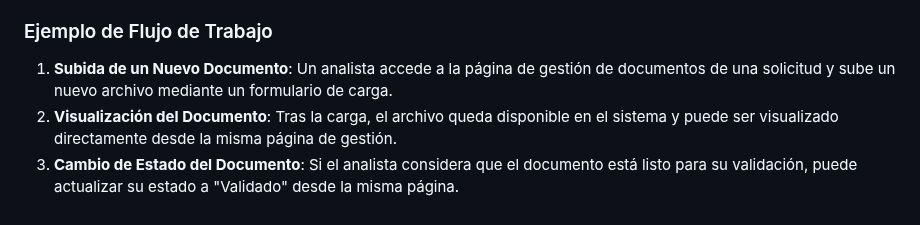
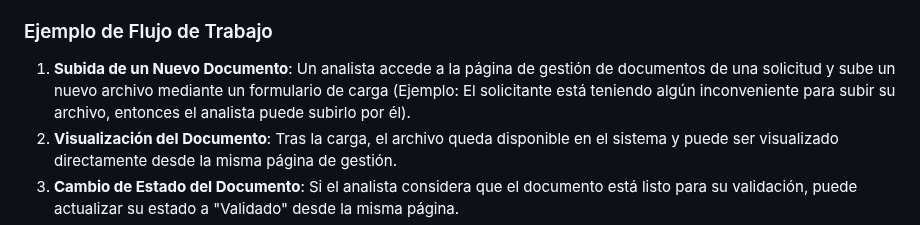
Before and after one commit to fiis-bd242/bd242-grupo6, a Markdown page: 12/12.2/12.2.md, the part around the change. Rendered like a GitHub page.

```diff
--- a/12/12.2/12.2.md
+++ b/12/12.2/12.2.md
@@ -73,7 +73,7 @@ En el sistema de gestión de solicitudes, los analistas son responsables de supe
 
 ### Ejemplo de Flujo de Trabajo
 
-1. **Subida de un Nuevo Documento**: Un analista accede a la página de gestión de documentos de una solicitud y sube un nuevo archivo mediante un formulario de carga.
+1. **Subida de un Nuevo Documento**: Un analista accede a la página de gestión de documentos de una solicitud y sube un nuevo archivo mediante un formulario de carga (Ejemplo: El solicitante está teniendo algún inconveniente para subir su archivo, entonces el analista puede subirlo por él).
 2. **Visualización del Documento**: Tras la carga, el archivo queda disponible en el sistema y puede ser visualizado directamente desde la misma página de gestión.
 3. **Cambio de Estado del Documento**: Si el analista considera que el documento está listo para su validación, puede actualizar su estado a "Validado" desde la misma página.
 4. **Eliminación de un Documento**: Si el analista decide que un documento debe ser eliminado, puede hacerlo de forma sencilla, eliminando tanto los metadatos asociados en SQLite como el archivo en Couchbase.
```
